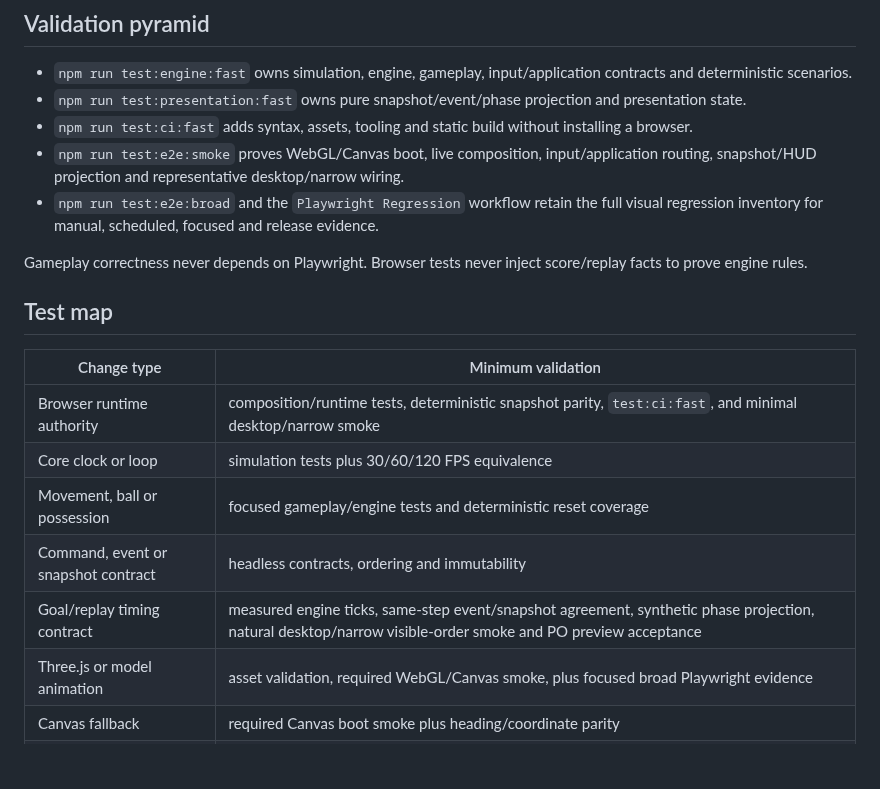
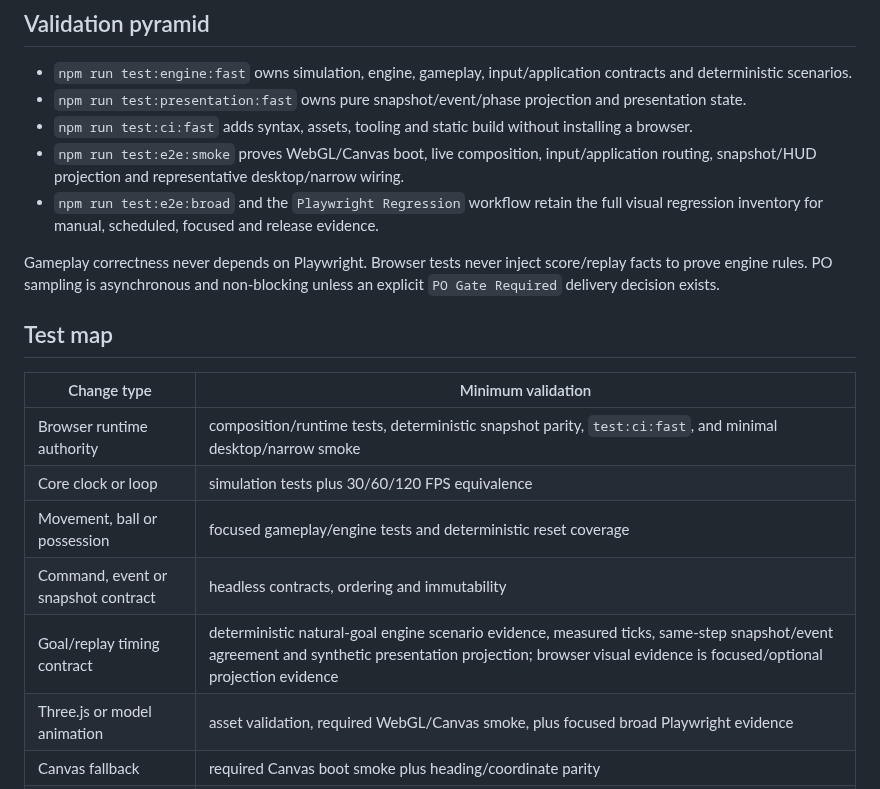
Before and after one commit to hungtvb/-tony-football, a Markdown page: docs/11_SOURCE_MAP.md, the part around the change. GitHub-like rendering; blank space fills up the shorter version.

Commit message:
[TON-43] Align source-map validation ownership

```diff
--- a/docs/11_SOURCE_MAP.md
+++ b/docs/11_SOURCE_MAP.md
@@ -125,7 +125,7 @@ Browser composition may connect input, application, engine and presentation adap
 - `npm run test:e2e:smoke` proves WebGL/Canvas boot, live composition, input/application routing, snapshot/HUD projection and representative desktop/narrow wiring.
 - `npm run test:e2e:broad` and the `Playwright Regression` workflow retain the full visual regression inventory for manual, scheduled, focused and release evidence.
 
-Gameplay correctness never depends on Playwright. Browser tests never inject score/replay facts to prove engine rules.
+Gameplay correctness never depends on Playwright. Browser tests never inject score/replay facts to prove engine rules. PO sampling is asynchronous and non-blocking unless an explicit `PO Gate Required` delivery decision exists.
 
 ## Test map
 
@@ -135,7 +135,7 @@ Gameplay correctness never depends on Playwright. Browser tests never inject sco
 | Core clock or loop | simulation tests plus 30/60/120 FPS equivalence |
 | Movement, ball or possession | focused gameplay/engine tests and deterministic reset coverage |
 | Command, event or snapshot contract | headless contracts, ordering and immutability |
-| Goal/replay timing contract | measured engine ticks, same-step event/snapshot agreement, synthetic phase projection, natural desktop/narrow visible-order smoke and PO preview acceptance |
+| Goal/replay timing contract | deterministic natural-goal engine scenario evidence, measured ticks, same-step snapshot/event agreement and synthetic presentation projection; browser visual evidence is focused/optional projection evidence |
 | Three.js or model animation | asset validation, required WebGL/Canvas smoke, plus focused broad Playwright evidence |
 | Canvas fallback | required Canvas boot smoke plus heading/coordinate parity |
 | HUD, camera or overlays | pure presentation tests; broad desktop/narrow Playwright for visual changes |
```
